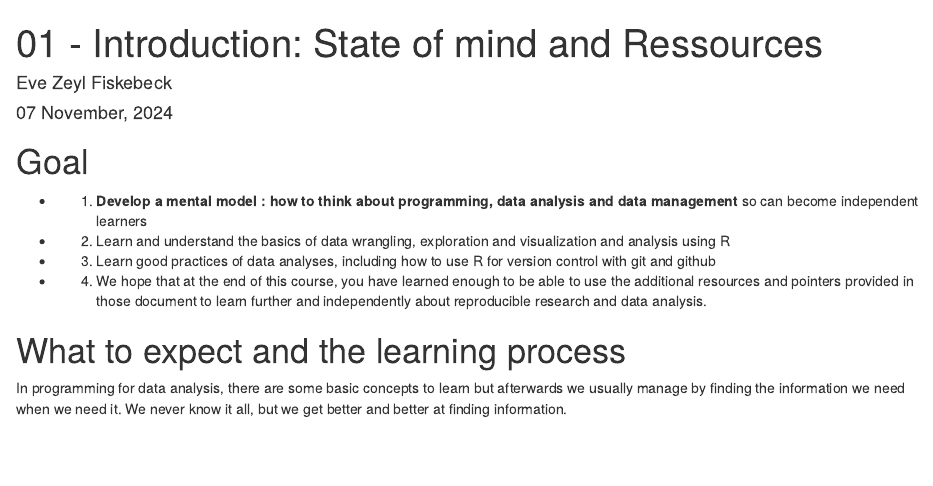
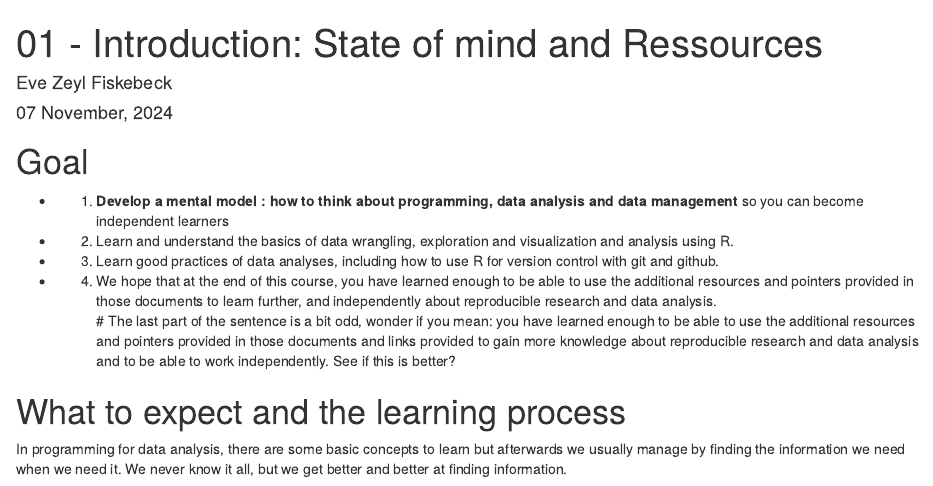
Before and after one commit to NorwegianVeterinaryInstitute/INIKA, an R Markdown document (workshops/202411_Rworkshop/1_Introduction.Rmd): the page in a window 1100 px wide, from its top. Rendered offline with R 4.5, knitr and Pandoc, with nearby package versions; drawn as R Markdown's standard HTML page in place of the format the file asks for.

Commit message:
see my comments to point 4.

```diff
--- a/workshops/202411_Rworkshop/1_Introduction.Rmd
+++ b/workshops/202411_Rworkshop/1_Introduction.Rmd
@@ -34,10 +34,11 @@ knitr::opts_chunk$set(echo = TRUE)
 # Goal
 
 - 1. **Develop a mental model :  how to think about programming, data analysis and data management**
-so can become independent learners
-- 2. Learn and understand the basics of data wrangling, exploration and visualization and analysis using R
-- 3. Learn good practices of data analyses, including how to use R for version control with git and github
-- 4. We hope that at the end of this course, you have learned enough to be able to use the additional resources and pointers provided in those document to learn further and independently about reproducible research and data analysis.
+so you can become independent learners
+- 2. Learn and understand the basics of data wrangling, exploration and visualization and analysis using R.
+- 3. Learn good practices of data analyses, including how to use R for version control with git and github.
+- 4. We hope that at the end of this course, you have learned enough to be able to use the additional resources and pointers provided in those documents to learn further, and independently about reproducible research and data analysis.
+# The last part of the sentence is a bit odd, wonder if you mean: you have learned enough to be able to use the additional resources and pointers provided in those documents and links provided to gain more knowledge about reproducible research and data analysis and to be able to work independently. See if this is better?
 
 
 # What to expect and the learning process
```
